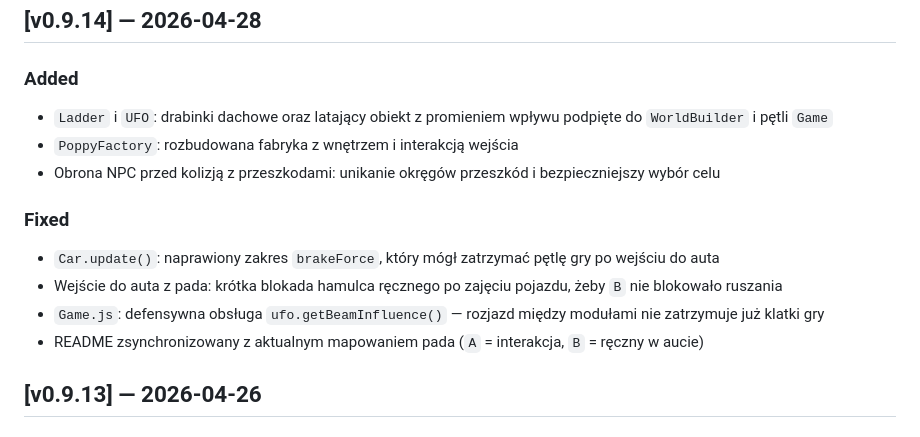
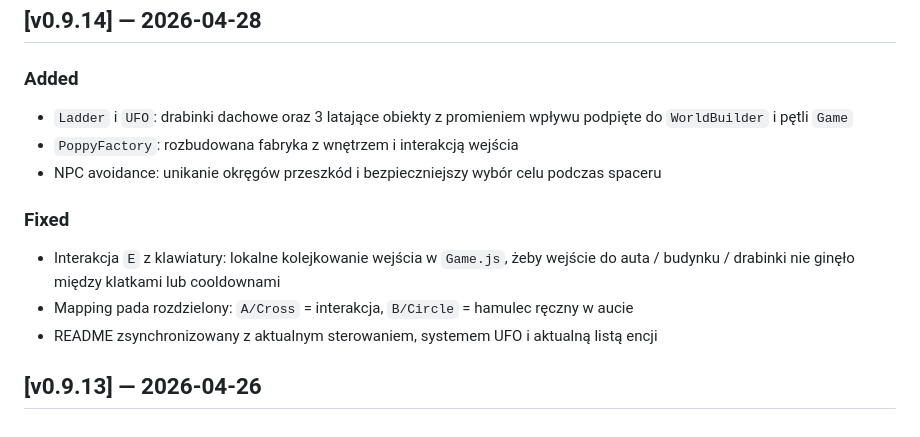
Before and after one commit to electron19/wobbly-world, a Markdown page: CHANGELOG.md, the part around the change. Drawn GitHub-style.

Commit message:
docs: sync project documentation

```diff
--- a/CHANGELOG.md
+++ b/CHANGELOG.md
@@ -2,15 +2,14 @@
 
 ## [v0.9.14] — 2026-04-28
 ### Added
-- `Ladder` i `UFO`: drabinki dachowe oraz latający obiekt z promieniem wpływu podpięte do `WorldBuilder` i pętli `Game`
+- `Ladder` i `UFO`: drabinki dachowe oraz 3 latające obiekty z promieniem wpływu podpięte do `WorldBuilder` i pętli `Game`
 - `PoppyFactory`: rozbudowana fabryka z wnętrzem i interakcją wejścia
-- Obrona NPC przed kolizją z przeszkodami: unikanie okręgów przeszkód i bezpieczniejszy wybór celu
+- NPC avoidance: unikanie okręgów przeszkód i bezpieczniejszy wybór celu podczas spaceru
 
 ### Fixed
-- `Car.update()`: naprawiony zakres `brakeForce`, który mógł zatrzymać pętlę gry po wejściu do auta
-- Wejście do auta z pada: krótka blokada hamulca ręcznego po zajęciu pojazdu, żeby `B` nie blokowało ruszania
-- `Game.js`: defensywna obsługa `ufo.getBeamInfluence()` — rozjazd między modułami nie zatrzymuje już klatki gry
-- README zsynchronizowany z aktualnym mapowaniem pada (`A` = interakcja, `B` = ręczny w aucie)
+- Interakcja `E` z klawiatury: lokalne kolejkowanie wejścia w `Game.js`, żeby wejście do auta / budynku / drabinki nie ginęło między klatkami lub cooldownami
+- Mapping pada rozdzielony: `A/Cross` = interakcja, `B/Circle` = hamulec ręczny w aucie
+- README zsynchronizowany z aktualnym sterowaniem, systemem UFO i aktualną listą encji
 
 ## [v0.9.13] — 2026-04-26
 ### Fixed
```
Also changed, not shown: docs/JOLT_MIGRATION.md (+4 -0 lines).
